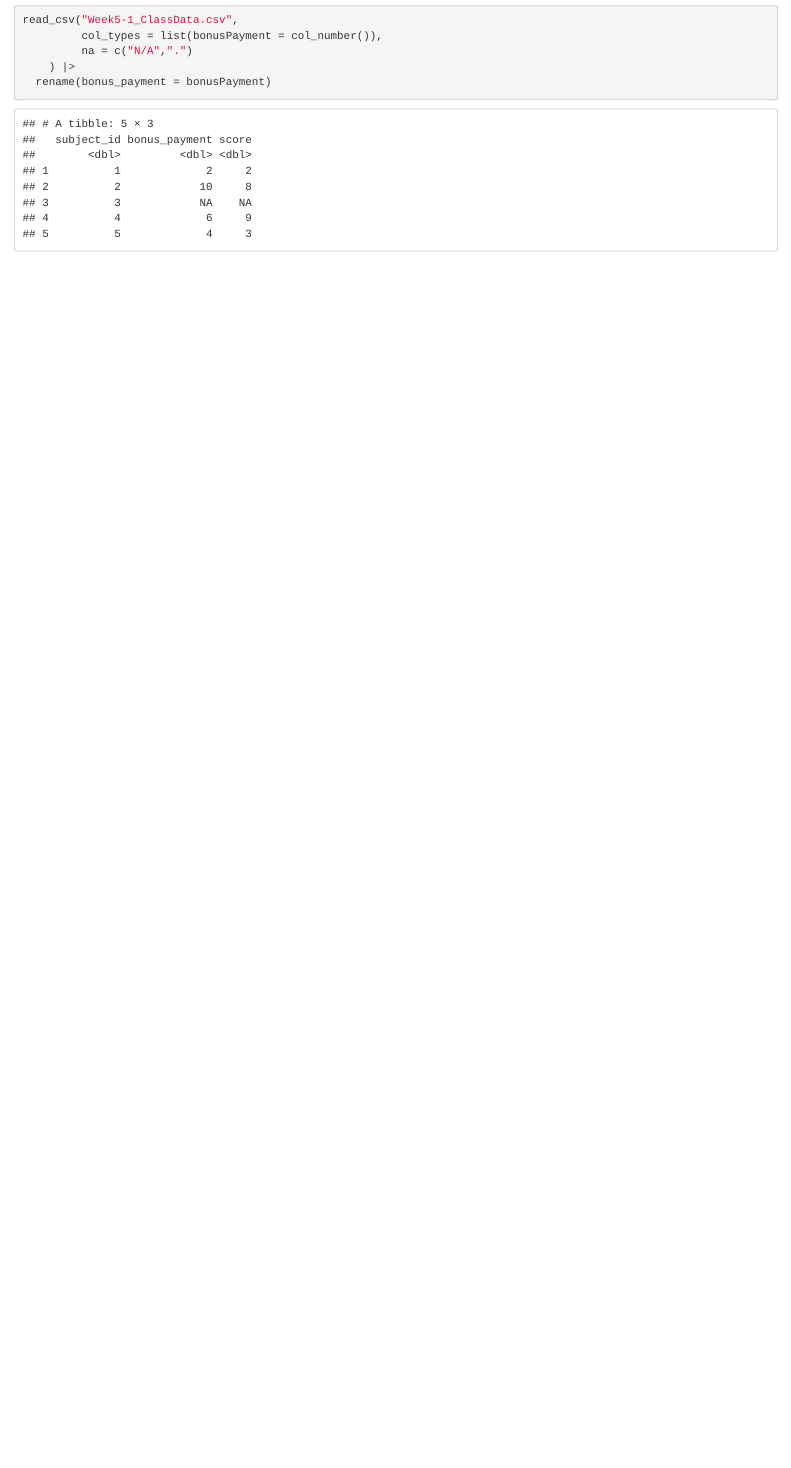
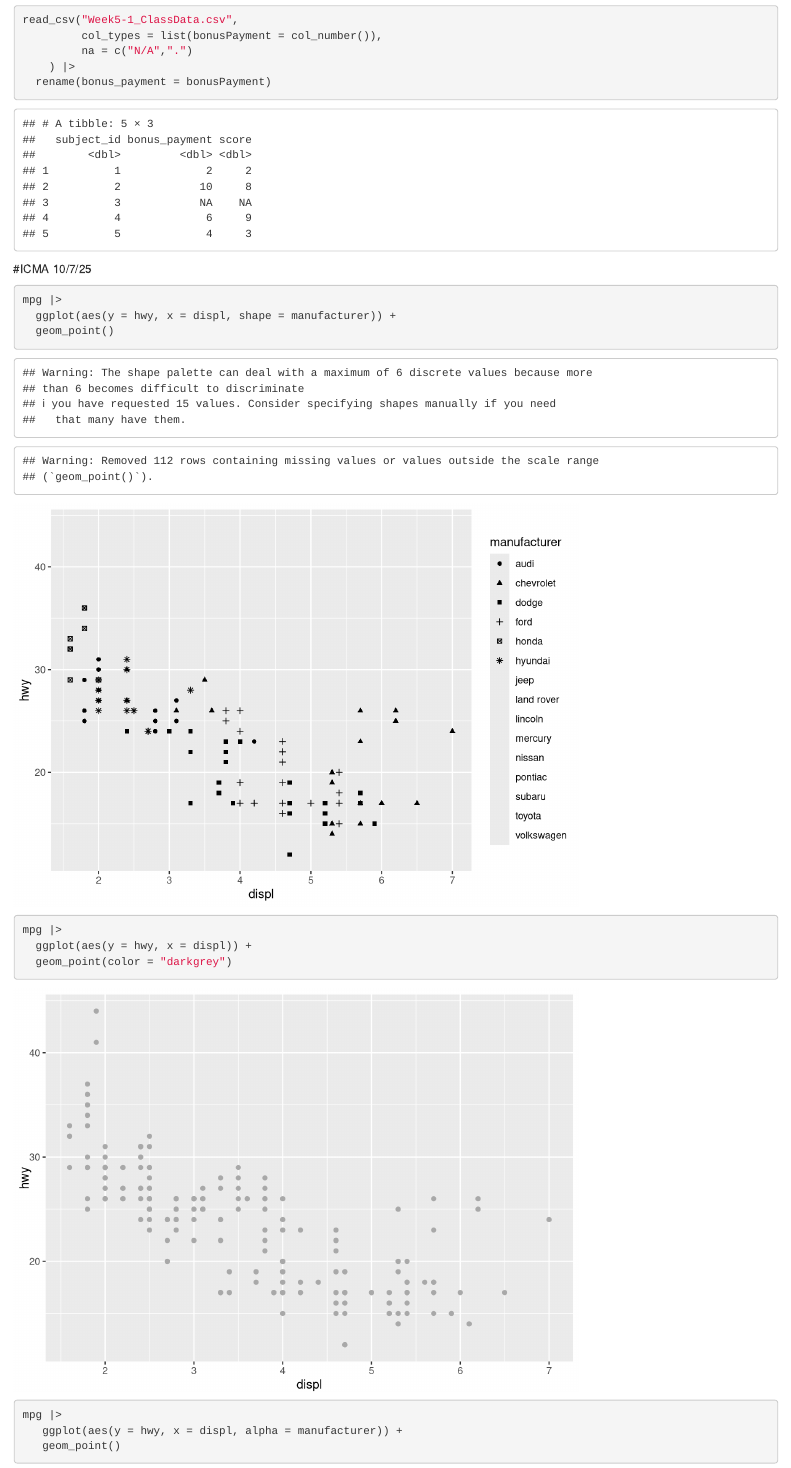
Before and after one commit to krishajhh/CogSci325-Jhala-K, an R Markdown document (icma/default.Rmd): the page in a window 1100 px wide, from 8040 px down. Rendered offline with R 4.5, knitr and Pandoc, with nearby package versions; code that draws random numbers runs with fixed seeds of ours; some code elsewhere in the file could not run offline.

Commit message:
ICMA 10/7/25

````diff
--- a/icma/default.Rmd
+++ b/icma/default.Rmd
@@ -207,3 +207,21 @@ read_csv("Week5-1_ClassData.csv",
     ) |>
   rename(bonus_payment = bonusPayment)
 ```
+
+#ICMA 10/7/25
+```{r}
+mpg |>
+  ggplot(aes(y = hwy, x = displ, shape = manufacturer)) +
+  geom_point()
+```
+
+```{r}
+mpg |>
+  ggplot(aes(y = hwy, x = displ)) +
+  geom_point(color = "darkgrey")
+```
+
+```{r}
+mpg |>
+   ggplot(aes(y = hwy, x = displ, alpha = manufacturer)) +
+   geom_point()
````
Also changed, not shown: icma/default.nb.html, icma/default.Rmd (14 more changed lines).
